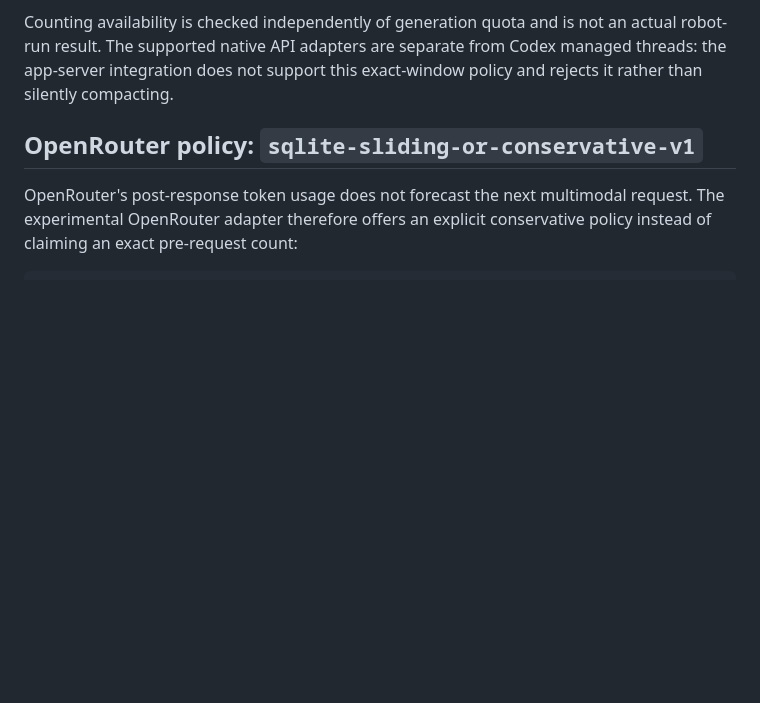
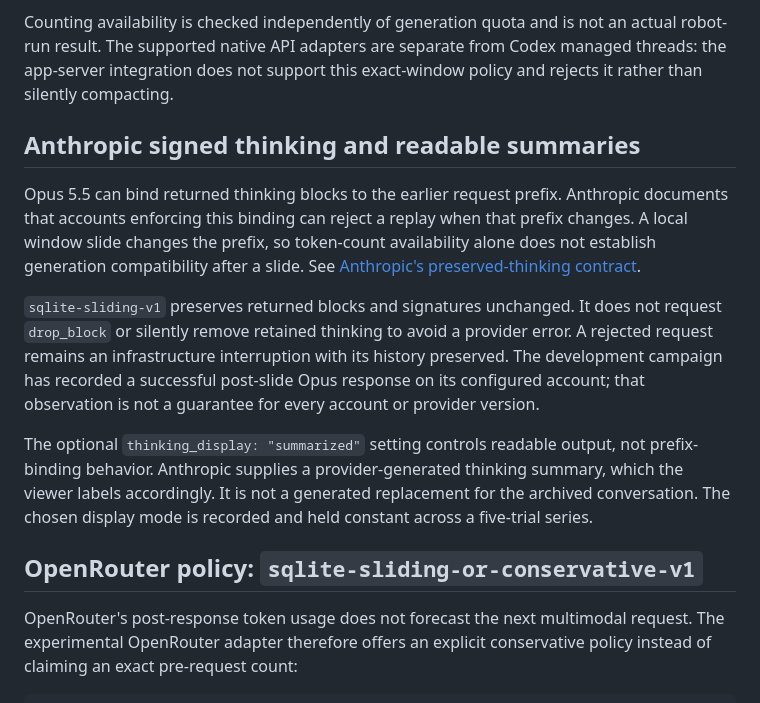
Before and after one commit to reinainblood/RoboSWE-ADAPT, a Markdown page: docs/sqlite-context-policy.md, the part around the change. Drawn GitHub-style; blank space fills up the shorter version.

Commit message:
Document signed-thinking window compatibility

```diff
--- a/docs/sqlite-context-policy.md
+++ b/docs/sqlite-context-policy.md
@@ -73,6 +73,27 @@ Counting availability is checked independently of generation quota and is not
 an actual robot-run result. The supported native API adapters
 are separate from Codex managed threads: the app-server integration does not
 support this exact-window policy and rejects it rather than silently compacting.
+
+## Anthropic signed thinking and readable summaries
+
+Opus 5.5 can bind returned thinking blocks to the earlier request prefix.
+Anthropic documents that accounts enforcing this binding can reject a replay
+when that prefix changes. A local window slide changes the prefix, so token-count
+availability alone does not establish generation compatibility after a slide.
+See [Anthropic's preserved-thinking contract](https://platform.claude.com/docs/en/build-with-claude/preserved-thinking).
+
+`sqlite-sliding-v1` preserves returned blocks and signatures unchanged. It does
+not request `drop_block` or silently remove retained thinking to avoid a provider
+error. A rejected request remains an infrastructure interruption with its history
+preserved. The development campaign has recorded a successful post-slide Opus
+response on its configured account; that observation is not a guarantee for every
+account or provider version.
+
+The optional `thinking_display: "summarized"` setting controls readable output,
+not prefix-binding behavior. Anthropic supplies a provider-generated thinking
+summary, which the viewer labels accordingly. It is not a generated replacement
+for the archived conversation. The chosen display mode is recorded and held
+constant across a five-trial series.
 
 ## OpenRouter policy: `sqlite-sliding-or-conservative-v1`
 
```
